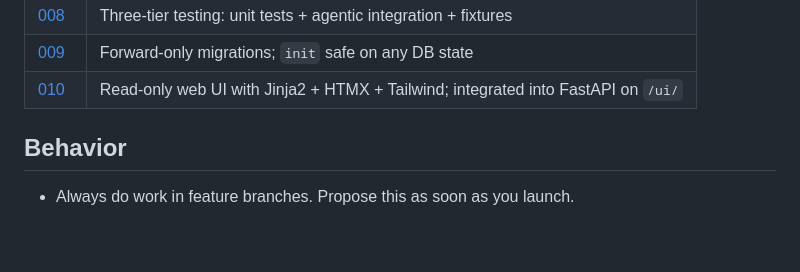
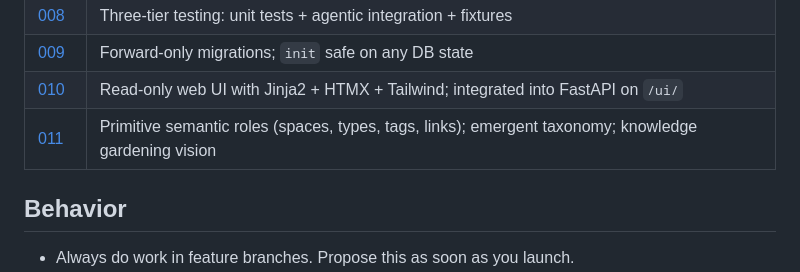
Before and after one commit to tbrianjones/ExoBrainAI, a Markdown page: CLAUDE.md, the part around the change. Rendered like a GitHub page; blank space fills up the shorter version.

```diff
--- a/CLAUDE.md
+++ b/CLAUDE.md
@@ -212,6 +212,7 @@ ADRs document key architectural choices. Read these before making significant ch
 | [008](docs/adr/008-agentic-testing-strategy.md) | Three-tier testing: unit tests + agentic integration + fixtures |
 | [009](docs/adr/009-schema-migration-and-data-durability.md) | Forward-only migrations; `init` safe on any DB state |
 | [010](docs/adr/010-web-ui-architecture.md) | Read-only web UI with Jinja2 + HTMX + Tailwind; integrated into FastAPI on `/ui/` |
+| [011](docs/adr/011-primitive-semantics-and-knowledge-gardening.md) | Primitive semantic roles (spaces, types, tags, links); emergent taxonomy; knowledge gardening vision |
 
 ## Behavior
 
```
Also changed, not shown: docs/adr/011-primitive-semantics-and-knowledge-gardening.md (added, +203 -0 lines).
